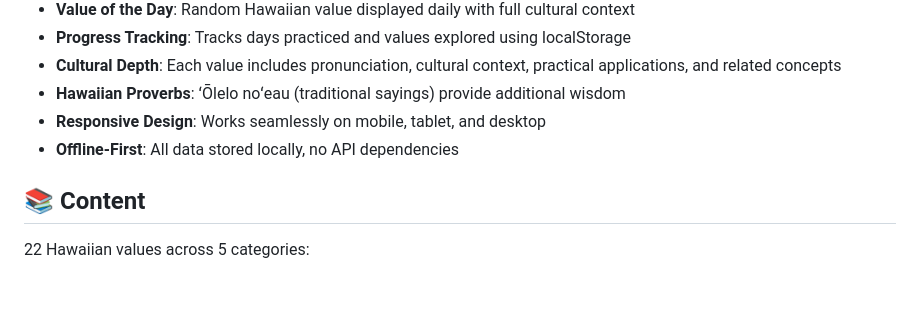
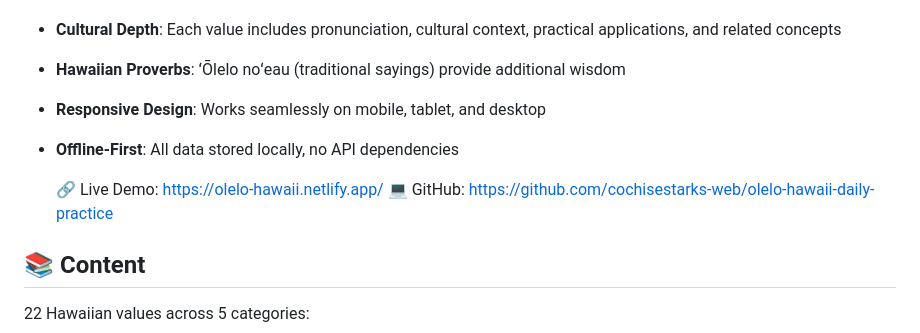
Before and after one commit to cochisestarks-web/olelo-hawaii-daily-practice, a Markdown page: README.md, the part around the change. Drawn GitHub-style; blank space fills up the shorter version.

```diff
--- a/README.md
+++ b/README.md
@@ -12,6 +12,9 @@ A cultural learning tool that teaches Hawaiian values through daily practice, no
 - **Hawaiian Proverbs**: ʻŌlelo noʻeau (traditional sayings) provide additional wisdom
 - **Responsive Design**: Works seamlessly on mobile, tablet, and desktop
 - **Offline-First**: All data stored locally, no API dependencies
+
+  🔗 Live Demo: https://olelo-hawaii.netlify.app/
+💻 GitHub: https://github.com/cochisestarks-web/olelo-hawaii-daily-practice
 
 ## 📚 Content
 
```
